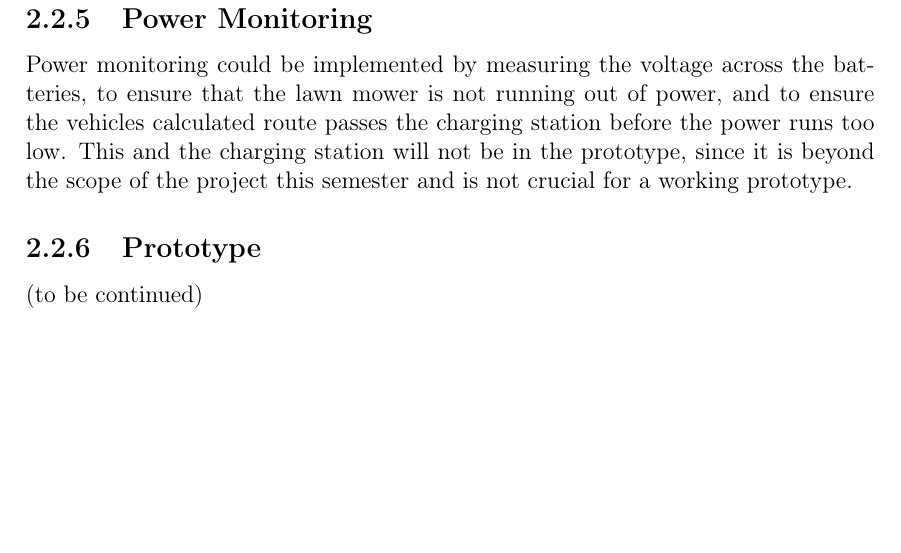
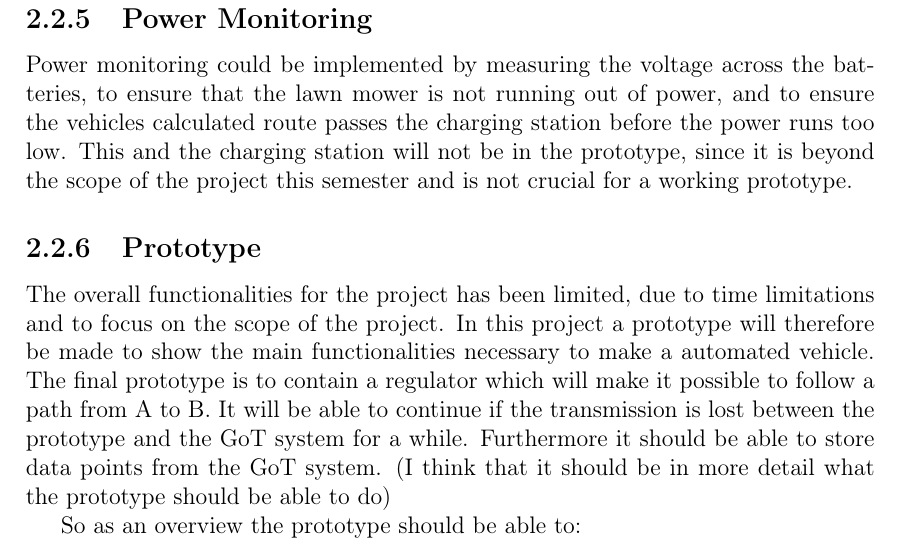
Before and after one commit to AodhAnd/eit-p5-lm-report, a LaTeX thesis (P5.tex, which reads contents/chapter2/dPrototypeConstraints.tex): part of page 19 of 35, cut so that both start at the same text, the shorter picture padded with empty space. Compiled offline with pdfLaTeX.

Commit message:
Added a bit of text in prototypeConstraints

```diff
--- a/contents/chapter2/dPrototypeConstraints.tex
+++ b/contents/chapter2/dPrototypeConstraints.tex
@@ -29,10 +29,12 @@ Power monitoring could be implemented by measuring the voltage across the batter
 This and the charging station will not be in the prototype, since it is beyond the scope of the project this semester and is not crucial for a working prototype.
 
 \subsection{Prototype}
-(to be continued)
-%The overall functionalities for the project has been limited, due to time limitations and a desire to focus in the scope of the project. In this project a prototype will therefore be made to show the main functionalities necessary to make a automated vehicle.\\\\
-%\noindent
-%The final prototype is to contain a regulator which will make it possible to follow a path from A to B. It will be able to continue if the transmission is lost between the prototype and the GoT system for a while. Furthermore it should be able to store data points from the GoT system. (I think that it should be in more detail what the prototype should be able to do)
+The overall functionalities for the project has been limited, due to time limitations and to focus on the scope of the project. In this project a prototype will therefore be made to show the main functionalities necessary to make a automated vehicle.
+The final prototype is to contain a regulator which will make it possible to follow a path from A to B. It will be able to continue if the transmission is lost between the prototype and the GoT system for a while. Furthermore it should be able to store data points from the GoT system. (I think that it should be in more detail what the prototype should be able to do)
+
+So as an overview the prototype should be able to:
+
+
 
 %%it used as an indoor prototype, and in worse case, the last position of the vehicle
 %%will be recorded. The user can then take it by hand and plug it into the charging
```
